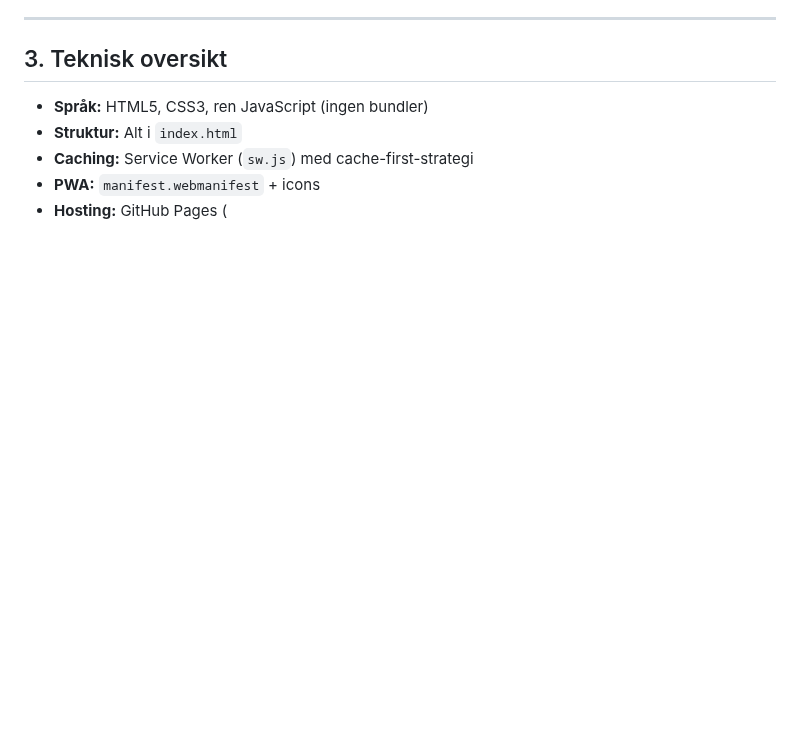
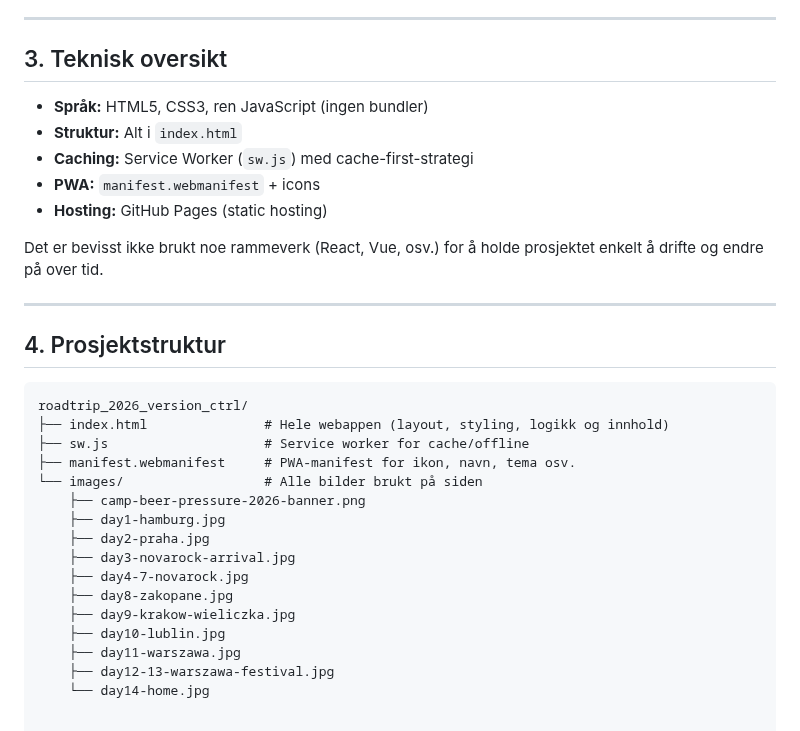
Before and after one commit to Pungsmekk/roadtrip_2026_version_ctrl, a Markdown page: README.md, the part around the change. GitHub-like rendering; blank space fills up the shorter version.

Commit message:
Update README.md final

````diff
--- a/README.md
+++ b/README.md
@@ -102,4 +102,29 @@ Egen seksjon for alternativ rute etter Nova Rock:
 - **Struktur:** Alt i `index.html`
 - **Caching:** Service Worker (`sw.js`) med cache-first-strategi
 - **PWA:** `manifest.webmanifest` + icons
-- **Hosting:** GitHub Pages (
+- **Hosting:** GitHub Pages (static hosting)
+
+Det er bevisst ikke brukt noe rammeverk (React, Vue, osv.) for å holde prosjektet
+enkelt å drifte og endre på over tid.
+
+---
+
+## 4. Prosjektstruktur
+
+```text
+roadtrip_2026_version_ctrl/
+├── index.html               # Hele webappen (layout, styling, logikk og innhold)
+├── sw.js                    # Service worker for cache/offline
+├── manifest.webmanifest     # PWA-manifest for ikon, navn, tema osv.
+└── images/                  # Alle bilder brukt på siden
+    ├── camp-beer-pressure-2026-banner.png
+    ├── day1-hamburg.jpg
+    ├── day2-praha.jpg
+    ├── day3-novarock-arrival.jpg
+    ├── day4-7-novarock.jpg
+    ├── day8-zakopane.jpg
+    ├── day9-krakow-wieliczka.jpg
+    ├── day10-lublin.jpg
+    ├── day11-warszawa.jpg
+    ├── day12-13-warszawa-festival.jpg
+    └── day14-home.jpg
````
